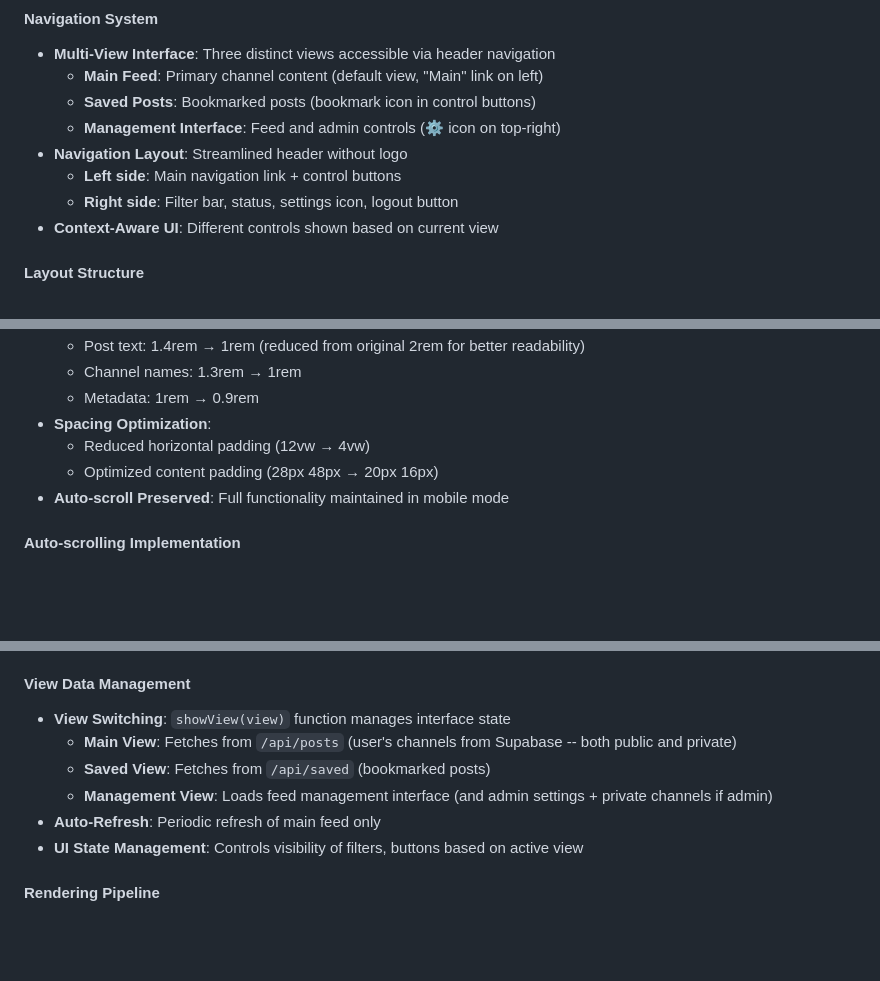
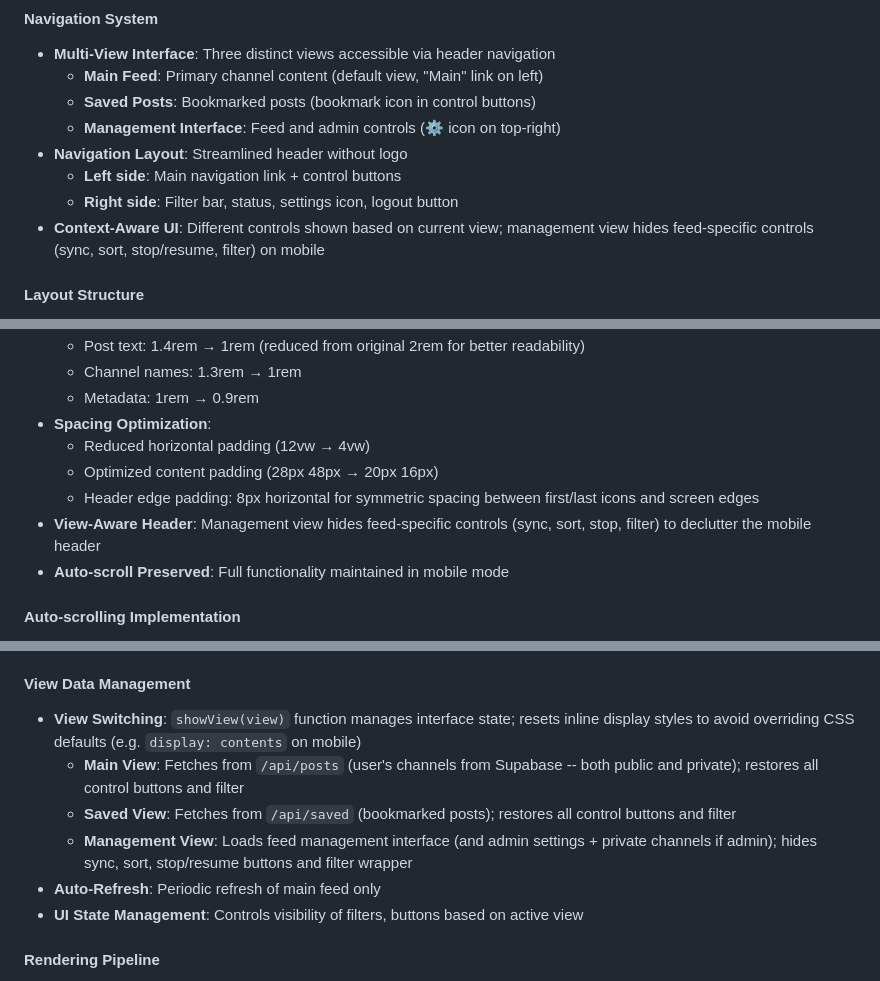
Before and after one commit to facad4/telegram, a Markdown page: TelegramUpdates.md, 3 parts joined by grey strips. Drawn GitHub-style; blank space fills up the shorter version.

Commit message:
bug fixes

```diff
--- a/TelegramUpdates.md
+++ b/TelegramUpdates.md
@@ -328,7 +328,7 @@ Serves the main application (`static/index.html`) with `Cache-Control: no-cache,
 - **Navigation Layout**: Streamlined header without logo
   - **Left side**: Main navigation link + control buttons
   - **Right side**: Filter bar, status, settings icon, logout button
-- **Context-Aware UI**: Different controls shown based on current view
+- **Context-Aware UI**: Different controls shown based on current view; management view hides feed-specific controls (sync, sort, stop/resume, filter) on mobile
 
 #### Layout Structure
 - **Login Overlay**: Full-screen centered login form (hidden when authenticated)
@@ -357,6 +357,8 @@ Serves the main application (`static/index.html`) with `Cache-Control: no-cache,
 - **Spacing Optimization**:
   - Reduced horizontal padding (12vw → 4vw)
   - Optimized content padding (28px 48px → 20px 16px)
+  - Header edge padding: 8px horizontal for symmetric spacing between first/last icons and screen edges
+- **View-Aware Header**: Management view hides feed-specific controls (sync, sort, stop, filter) to declutter the mobile header
 - **Auto-scroll Preserved**: Full functionality maintained in mobile mode
 
 #### Auto-scrolling Implementation
@@ -452,10 +454,10 @@ Each post tile has a Share button in the footer (between views count and save bu
 7. **Default View**: Load Main feed as default view
 
 #### View Data Management
-- **View Switching**: `showView(view)` function manages interface state
-  - **Main View**: Fetches from `/api/posts` (user's channels from Supabase -- both public and private)
-  - **Saved View**: Fetches from `/api/saved` (bookmarked posts)
-  - **Management View**: Loads feed management interface (and admin settings + private channels if admin)
+- **View Switching**: `showView(view)` function manages interface state; resets inline display styles to avoid overriding CSS defaults (e.g. `display: contents` on mobile)
+  - **Main View**: Fetches from `/api/posts` (user's channels from Supabase -- both public and private); restores all control buttons and filter
+  - **Saved View**: Fetches from `/api/saved` (bookmarked posts); restores all control buttons and filter
+  - **Management View**: Loads feed management interface (and admin settings + private channels if admin); hides sync, sort, stop/resume buttons and filter wrapper
 - **Auto-Refresh**: Periodic refresh of main feed only
 - **UI State Management**: Controls visibility of filters, buttons based on active view
 
```
Also changed, not shown: other parts of TelegramUpdates.md (+1 -1 lines).
